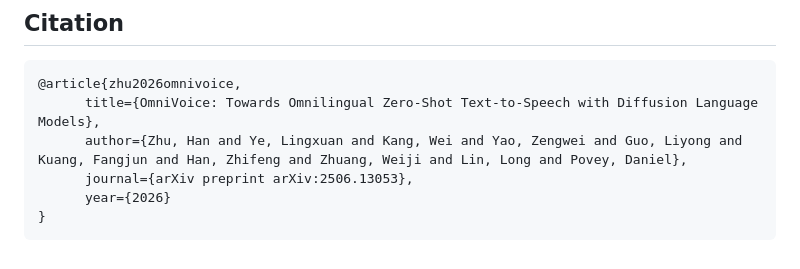
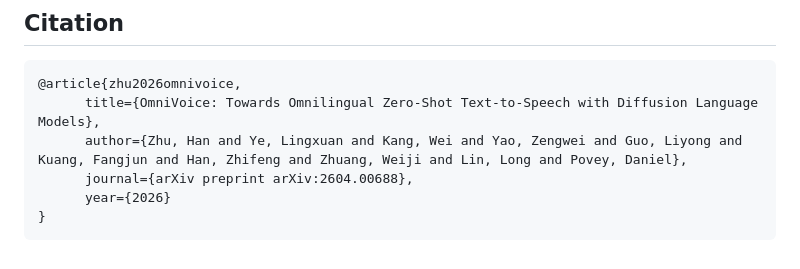
Before and after one commit to stairmoss/mimicAI, a Markdown page: README.md, the part around one of its changes. GitHub-like rendering.

````diff
--- a/README.md
+++ b/README.md
@@ -289,7 +289,7 @@ You can also scan the QR code to join our wechat group or follow our wechat offi
 @article{zhu2026omnivoice,
       title={OmniVoice: Towards Omnilingual Zero-Shot Text-to-Speech with Diffusion Language Models},
       author={Zhu, Han and Ye, Lingxuan and Kang, Wei and Yao, Zengwei and Guo, Liyong and Kuang, Fangjun and Han, Zhifeng and Zhuang, Weiji and Lin, Long and Povey, Daniel},
-      journal={arXiv preprint arXiv:2506.13053},
+      journal={arXiv preprint arXiv:2604.00688},
       year={2026}
 }
 ```
````
Also changed, not shown: other parts of README.md (+1 -1 lines).
